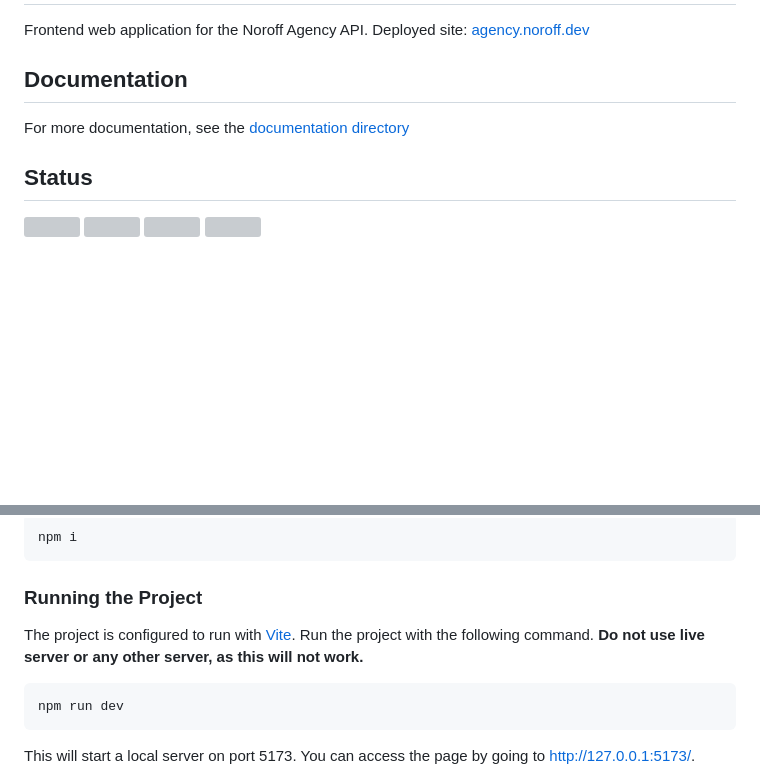
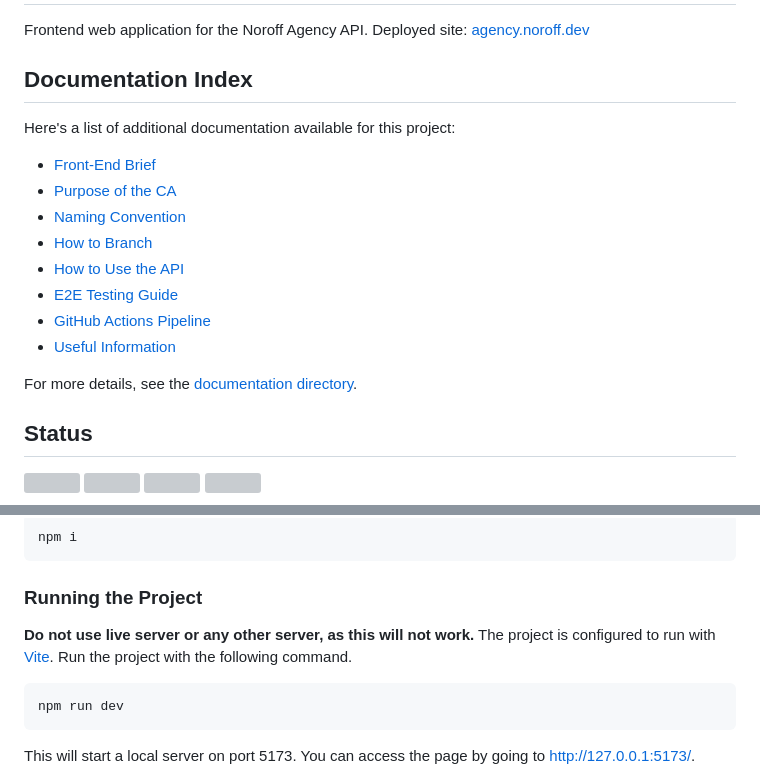
Before and after one commit to NoroffFEU/agency.noroff.dev, a Markdown page: README.md, 2 parts joined by grey strips. Drawn GitHub-style; blank space fills up the shorter version; grey boxes are pictures that could not be loaded.

Commit message:
Update documentation index

````diff
--- a/README.md
+++ b/README.md
@@ -3,9 +3,20 @@
 Frontend web application for the Noroff Agency API.
 Deployed site: [agency.noroff.dev](https://agency.noroff.dev)
 
-## Documentation
+## Documentation Index
 
-For more documentation, see the [documentation directory](./documentation/)
+Here's a list of additional documentation available for this project:
+
+- [Front-End Brief](./documentation/frontend-brief.md)
+- [Purpose of the CA](./documentation/ca-purpose.md)
+- [Naming Convention](./documentation/naming-convention.md)
+- [How to Branch](./documentation/how-to-branch.md)
+- [How to Use the API](./documentation/How-to-use-API.md)
+- [E2E Testing Guide](./documentation/E2E-testing-guide.md)
+- [GitHub Actions Pipeline](./documentation/GitHub-actions-pipeline.md)
+- [Useful Information](./documentation/useful-information.md)
+
+For more details, see the [documentation directory](./documentation/).
 
 ## Status
 
@@ -36,8 +47,8 @@ npm i
 
 ### Running the Project
 
+**Do not use live server or any other server, as this will not work.**
 The project is configured to run with [Vite](https://vitejs.dev/). Run the project with the following command.
-**Do not use live server or any other server, as this will not work.**
 
 ```bash
 npm run dev
````
